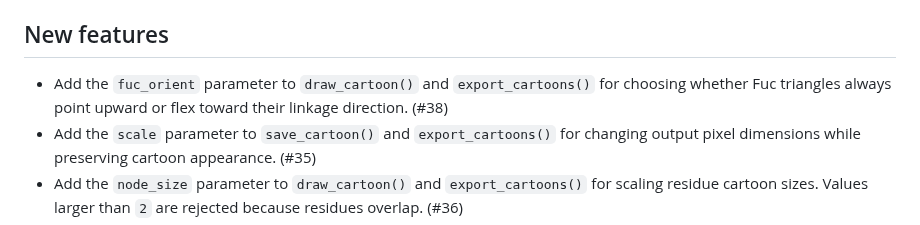
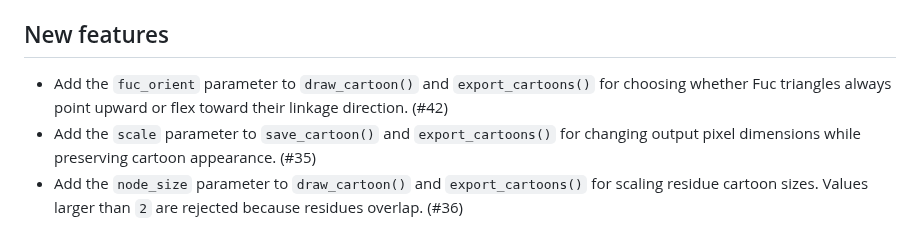
Before and after one commit to glycoverse/glydraw, a Markdown page: NEWS.md, the part around the change. Drawn GitHub-style.

Commit message:
docs: update NEWS for PR 42

```diff
--- a/NEWS.md
+++ b/NEWS.md
@@ -7,7 +7,7 @@
 
 ## New features
 
-* Add the `fuc_orient` parameter to `draw_cartoon()` and `export_cartoons()` for choosing whether Fuc triangles always point upward or flex toward their linkage direction. (#38)
+* Add the `fuc_orient` parameter to `draw_cartoon()` and `export_cartoons()` for choosing whether Fuc triangles always point upward or flex toward their linkage direction. (#42)
 * Add the `scale` parameter to `save_cartoon()` and `export_cartoons()` for changing output pixel dimensions while preserving cartoon appearance. (#35)
 * Add the `node_size` parameter to `draw_cartoon()` and `export_cartoons()` for scaling residue cartoon sizes. Values larger than `2` are rejected because residues overlap. (#36)
 * Add the `edge_linewidth` and `node_linewidth` parameters to `draw_cartoon()` and `export_cartoons()` for customizing linkage line and node border widths. (#34)
```
